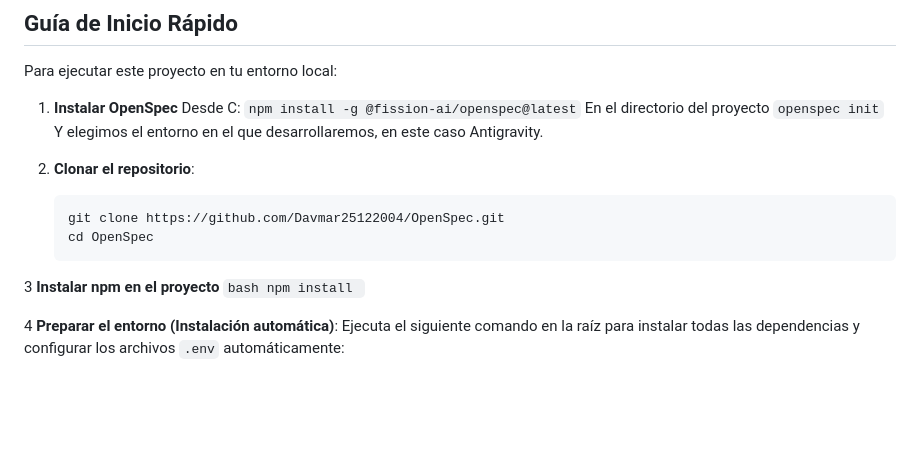
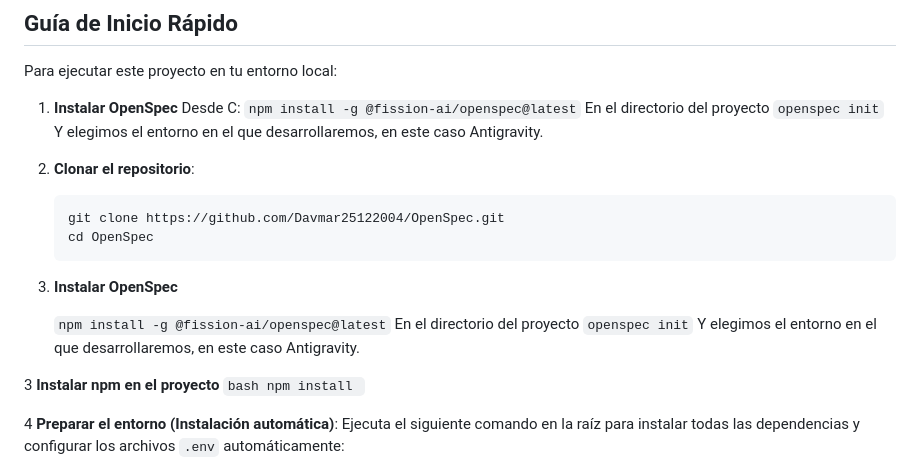
Before and after one commit to Davmar25122004/OpenSpec, a Markdown page: README.md, the part around the change. Rendered like a GitHub page; blank space fills up the shorter version.

````diff
--- a/README.md
+++ b/README.md
@@ -63,12 +63,20 @@ Para ejecutar este proyecto en tu entorno local:
    ```openspec init```
    Y elegimos el entorno en el que desarrollaremos, en este caso Antigravity.
 
-3.  **Clonar el repositorio**:
+1.  **Clonar el repositorio**:
 
     ```bash
     git clone https://github.com/Davmar25122004/OpenSpec.git
     cd OpenSpec
     ```
+
+2. **Instalar OpenSpec**
+
+   ```npm install -g @fission-ai/openspec@latest```
+   En el directorio del proyecto
+   ```openspec init```
+   Y elegimos el entorno en el que desarrollaremos, en este caso Antigravity.
+
 3 **Instalar  npm en el proyecto**
       ```bash
     npm install
````
